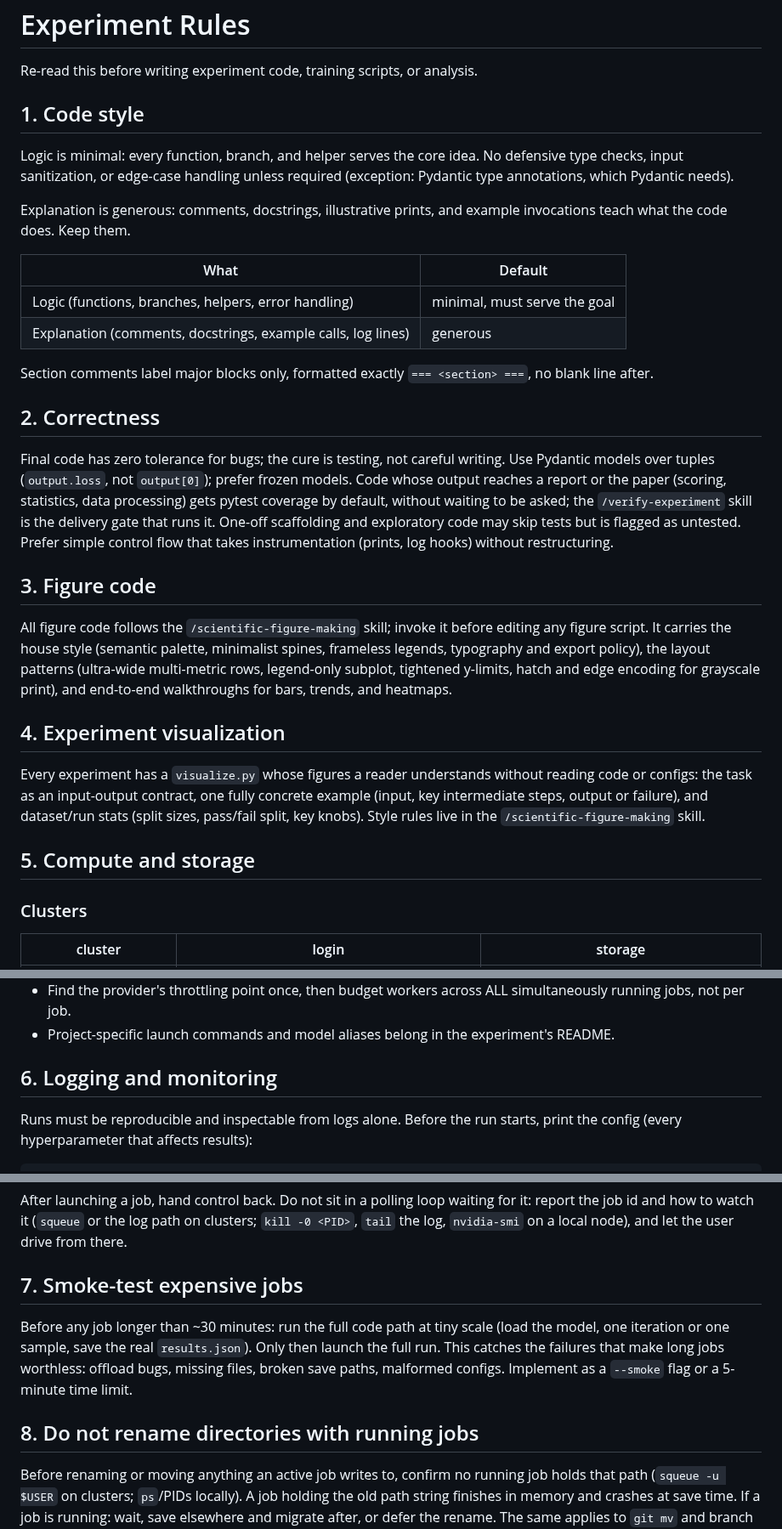
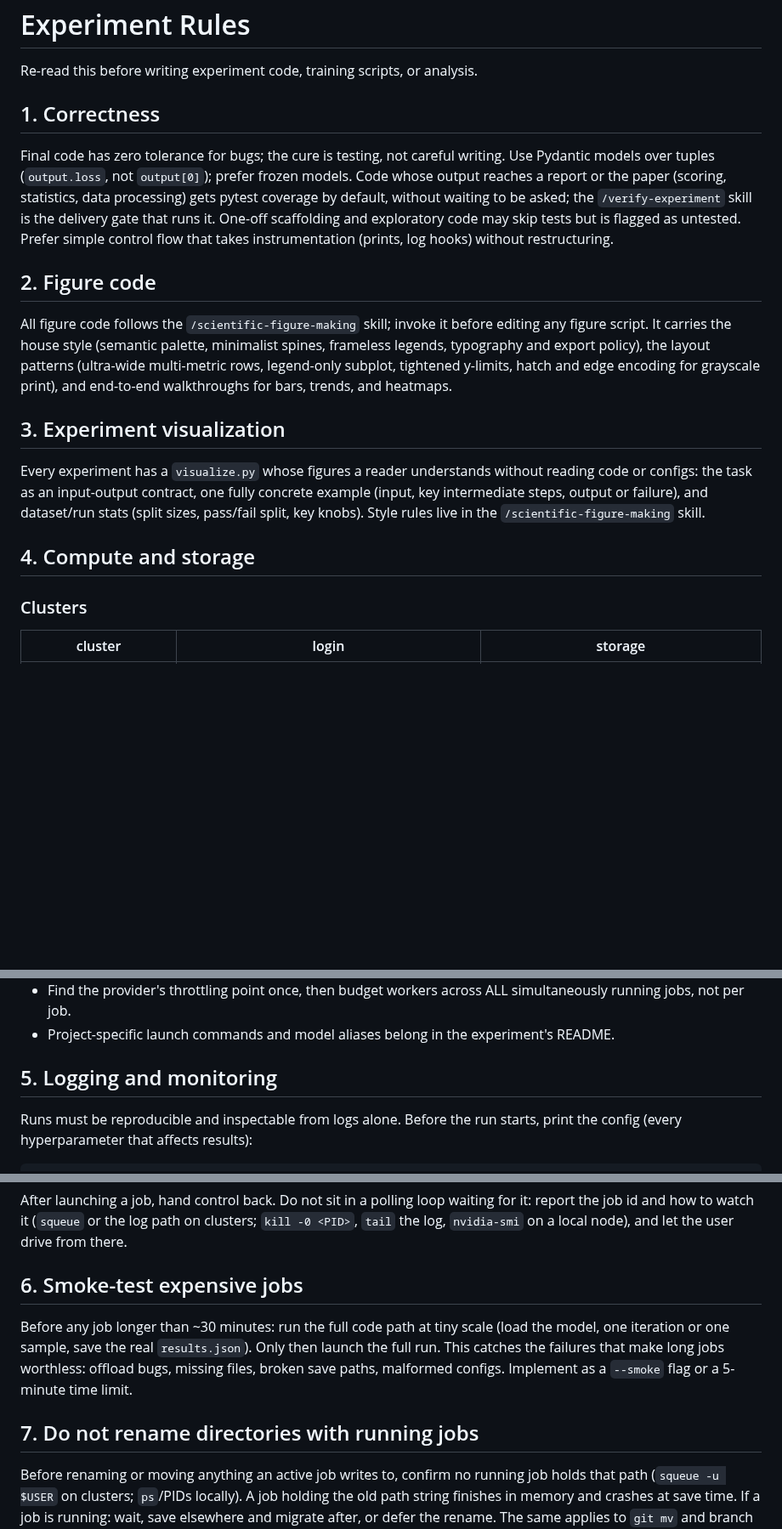
Before and after one commit to KevinZhoutianyi/research_template, a Markdown page: experiments/CLAUDE.md, 3 parts joined by grey strips. Shown at 85% size. Drawn GitHub-style; blank space fills up the shorter version.

```diff
--- a/experiments/CLAUDE.md
+++ b/experiments/CLAUDE.md
@@ -2,32 +2,19 @@
 
 Re-read this before writing experiment code, training scripts, or analysis.
 
-## 1. Code style
-
-Logic is minimal: every function, branch, and helper serves the core idea. No defensive type checks, input sanitization, or edge-case handling unless required (exception: Pydantic type annotations, which Pydantic needs).
-
-Explanation is generous: comments, docstrings, illustrative prints, and example invocations teach what the code does. Keep them.
-
-| What | Default |
-|---|---|
-| Logic (functions, branches, helpers, error handling) | minimal, must serve the goal |
-| Explanation (comments, docstrings, example calls, log lines) | generous |
-
-Section comments label major blocks only, formatted exactly `=== <section> ===`, no blank line after.
-
-## 2. Correctness
+## 1. Correctness
 
 Final code has zero tolerance for bugs; the cure is testing, not careful writing. Use Pydantic models over tuples (`output.loss`, not `output[0]`); prefer frozen models. Code whose output reaches a report or the paper (scoring, statistics, data processing) gets pytest coverage by default, without waiting to be asked; the `/verify-experiment` skill is the delivery gate that runs it. One-off scaffolding and exploratory code may skip tests but is flagged as untested. Prefer simple control flow that takes instrumentation (prints, log hooks) without restructuring.
 
-## 3. Figure code
+## 2. Figure code
 
 All figure code follows the `/scientific-figure-making` skill; invoke it before editing any figure script. It carries the house style (semantic palette, minimalist spines, frameless legends, typography and export policy), the layout patterns (ultra-wide multi-metric rows, legend-only subplot, tightened y-limits, hatch and edge encoding for grayscale print), and end-to-end walkthroughs for bars, trends, and heatmaps.
 
-## 4. Experiment visualization
+## 3. Experiment visualization
 
 Every experiment has a `visualize.py` whose figures a reader understands without reading code or configs: the task as an input-output contract, one fully concrete example (input, key intermediate steps, output or failure), and dataset/run stats (split sizes, pass/fail split, key knobs). Style rules live in the `/scientific-figure-making` skill.
 
-## 5. Compute and storage
+## 4. Compute and storage
 
 ### Clusters
 
@@ -82,7 +69,7 @@ Large files (checkpoints, datasets, generated outputs) live outside the repo; th
 - Find the provider's throttling point once, then budget workers across ALL simultaneously running jobs, not per job.
 - Project-specific launch commands and model aliases belong in the experiment's README.
 
-## 6. Logging and monitoring
+## 5. Logging and monitoring
 
 Runs must be reproducible and inspectable from logs alone. Before the run starts, print the config (every hyperparameter that affects results):
 
@@ -98,10 +85,10 @@ Each eval pass logs a few input/generation/label triples so behavior is visible
 
 After launching a job, hand control back. Do not sit in a polling loop waiting for it: report the job id and how to watch it (`squeue` or the log path on clusters; `kill -0 <PID>`, `tail` the log, `nvidia-smi` on a local node), and let the user drive from there.
 
-## 7. Smoke-test expensive jobs
+## 6. Smoke-test expensive jobs
 
 Before any job longer than ~30 minutes: run the full code path at tiny scale (load the model, one iteration or one sample, save the real `results.json`). Only then launch the full run. This catches the failures that make long jobs worthless: offload bugs, missing files, broken save paths, malformed configs. Implement as a `--smoke` flag or a 5-minute time limit.
 
-## 8. Do not rename directories with running jobs
+## 7. Do not rename directories with running jobs
 
 Before renaming or moving anything an active job writes to, confirm no running job holds that path (`squeue -u $USER` on clusters; `ps`/PIDs locally). A job holding the old path string finishes in memory and crashes at save time. If a job is running: wait, save elsewhere and migrate after, or defer the rename. The same applies to `git mv` and branch switches with uncommitted renames.
```
Also changed, not shown: README.md (+1 -1 lines).
